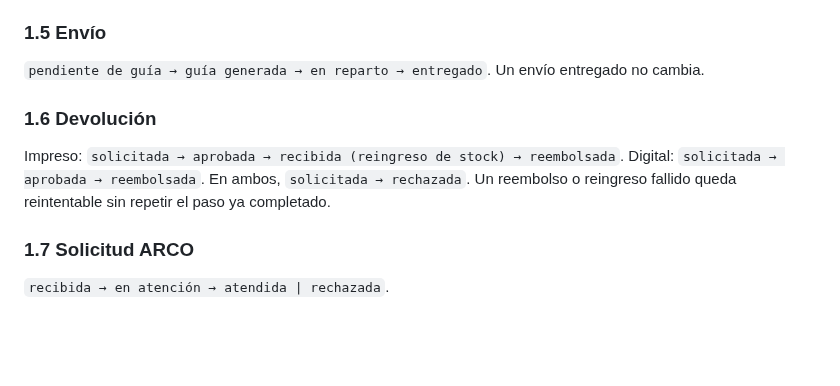
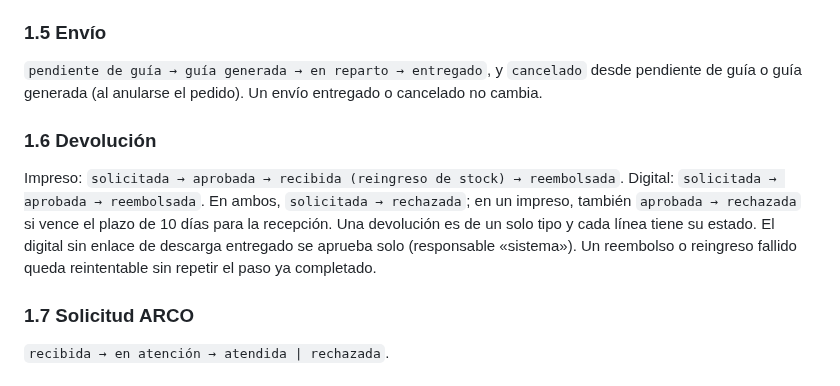
Before and after one commit to P35C4D0R4B1050/BabelHub, a Markdown page: docs/03-diseno-de-software/06-estados-y-concurrencia.md, the part around the change. Drawn GitHub-style; blank space fills up the shorter version.

Commit message:
docs: align states and messages with the returns and shipping changes
Co-Authored-By: Claude Sonnet 5.5 <noreply@anthropic.com>

```diff
--- a/docs/03-diseno-de-software/06-estados-y-concurrencia.md
+++ b/docs/03-diseno-de-software/06-estados-y-concurrencia.md
@@ -63,11 +63,11 @@ El estado del pedido se deriva del de sus líneas (PED-20): anulado si todas lo
 
 ### 1.5 Envío
 
-`pendiente de guía → guía generada → en reparto → entregado`. Un envío entregado no cambia.
+`pendiente de guía → guía generada → en reparto → entregado`, y `cancelado` desde pendiente de guía o guía generada (al anularse el pedido). Un envío entregado o cancelado no cambia.
 
 ### 1.6 Devolución
 
-Impreso: `solicitada → aprobada → recibida (reingreso de stock) → reembolsada`. Digital: `solicitada → aprobada → reembolsada`. En ambos, `solicitada → rechazada`. Un reembolso o reingreso fallido queda reintentable sin repetir el paso ya completado.
+Impreso: `solicitada → aprobada → recibida (reingreso de stock) → reembolsada`. Digital: `solicitada → aprobada → reembolsada`. En ambos, `solicitada → rechazada`; en un impreso, también `aprobada → rechazada` si vence el plazo de 10 días para la recepción. Una devolución es de un solo tipo y cada línea tiene su estado. El digital sin enlace de descarga entregado se aprueba solo (responsable «sistema»). Un reembolso o reingreso fallido queda reintentable sin repetir el paso ya completado.
 
 ### 1.7 Solicitud ARCO
 
```
Also changed, not shown: docs/06-experiencia-de-usuario/08-contenido-y-mensajes.md (+1 -0 lines).
